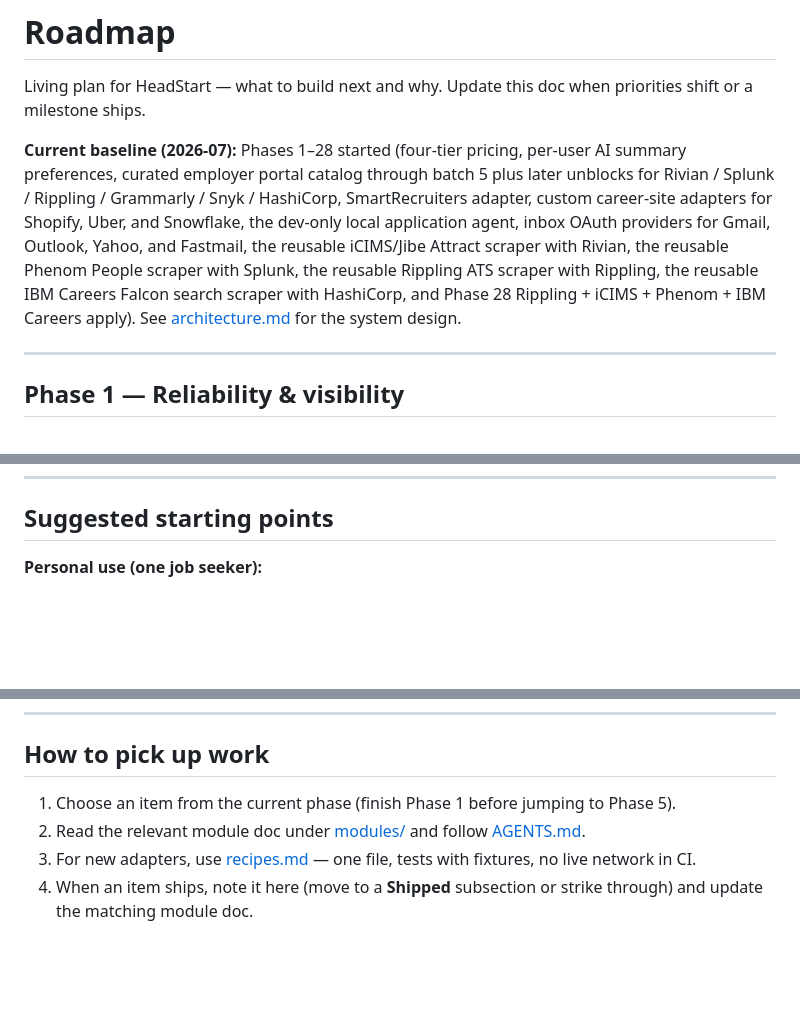
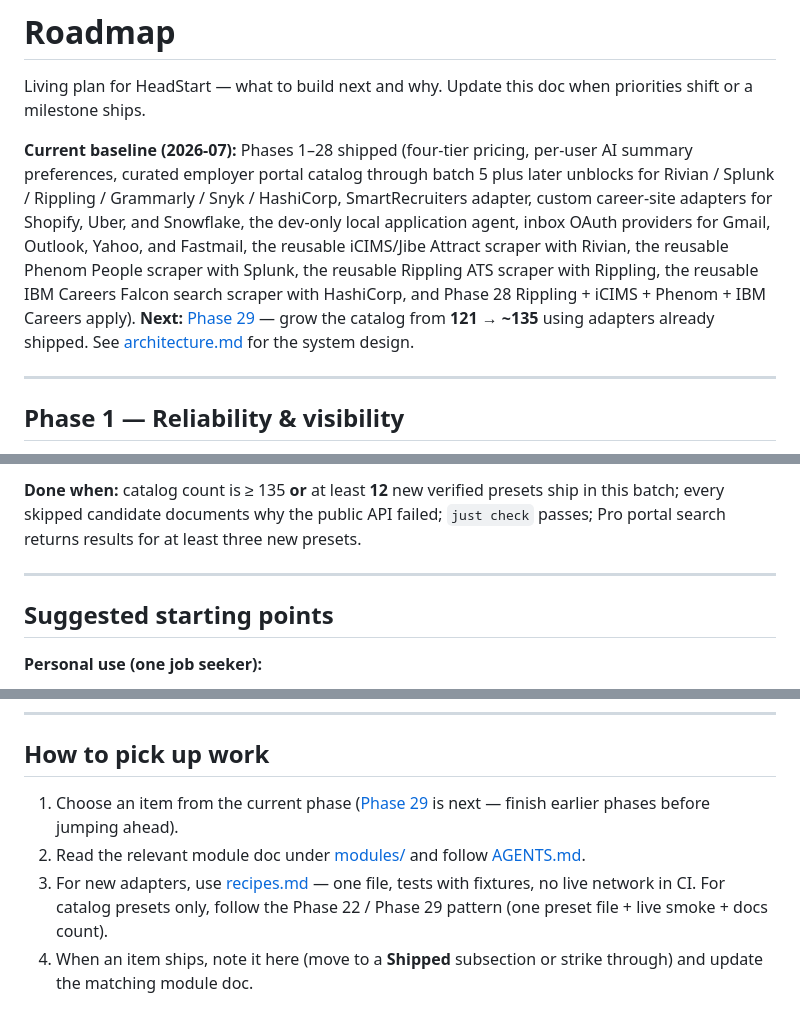
Before and after one commit to davidcristian/HeadStart, a Markdown page: docs/roadmap.md, 3 parts joined by grey strips. Rendered like a GitHub page; blank space fills up the shorter version.

Commit message:
docs: plan more portal catalog presets
Define the next catalog growth milestone (121 → ~135) using existing
adapters, with candidate employers and verify-before-merge notes.

```diff
--- a/docs/roadmap.md
+++ b/docs/roadmap.md
@@ -3,14 +3,16 @@
 Living plan for HeadStart — what to build next and why. Update this doc when
 priorities shift or a milestone ships.
 
-**Current baseline (2026-07):** Phases 1–28 started (four-tier pricing, per-user AI
+**Current baseline (2026-07):** Phases 1–28 shipped (four-tier pricing, per-user AI
 summary preferences, curated employer portal catalog through batch 5 plus later
 unblocks for Rivian / Splunk / Rippling / Grammarly / Snyk / HashiCorp, SmartRecruiters adapter, custom career-site
 adapters for Shopify, Uber, and Snowflake, the dev-only local application agent, inbox OAuth
 providers for Gmail, Outlook, Yahoo, and Fastmail, the reusable iCIMS/Jibe
 Attract scraper with Rivian, the reusable Phenom People scraper with Splunk,
 the reusable Rippling ATS scraper with Rippling, the reusable IBM Careers
-Falcon search scraper with HashiCorp, and Phase 28 Rippling + iCIMS + Phenom + IBM Careers apply). See
+Falcon search scraper with HashiCorp, and Phase 28 Rippling + iCIMS + Phenom + IBM Careers apply).
+**Next:** [Phase 29](#phase-29--portal-catalog-batch-6-existing--recent-adapters) —
+grow the catalog from **121 → ~135** using adapters already shipped. See
 [architecture.md](architecture.md) for the system design.
 
 ---
@@ -896,3 +945,10 @@ for `rippling`, `icims`, `phenom`, and `ibm_careers`.**
+**Done when:** catalog count is ≥ 135 **or** at least **12** new verified
+presets ship in this batch; every skipped candidate documents why the public
+API failed; `just check` passes; Pro portal search returns results for at least
+three new presets.
+
+---
+
 ## Suggested starting points
 
 **Personal use (one job seeker):**
@@ -911,10 +967,12 @@ for `rippling`, `icims`, `phenom`, and `ibm_careers`.**
 
 ## How to pick up work
 
-1. Choose an item from the current phase (finish Phase 1 before jumping to Phase 5).
+1. Choose an item from the current phase ([Phase 29](#phase-29--portal-catalog-batch-6-existing--recent-adapters)
+   is next — finish earlier phases before jumping ahead).
 2. Read the relevant module doc under [modules/](modules/) and follow
    [AGENTS.md](../AGENTS.md).
 3. For new adapters, use [recipes.md](recipes.md) — one file, tests
-   with fixtures, no live network in CI.
+   with fixtures, no live network in CI. For catalog presets only, follow the
+   Phase 22 / Phase 29 pattern (one preset file + live smoke + docs count).
 4. When an item ships, note it here (move to a **Shipped** subsection or strike
    through) and update the matching module doc.
```
Also changed, not shown: other parts of docs/roadmap.md (+47 -0 lines).
